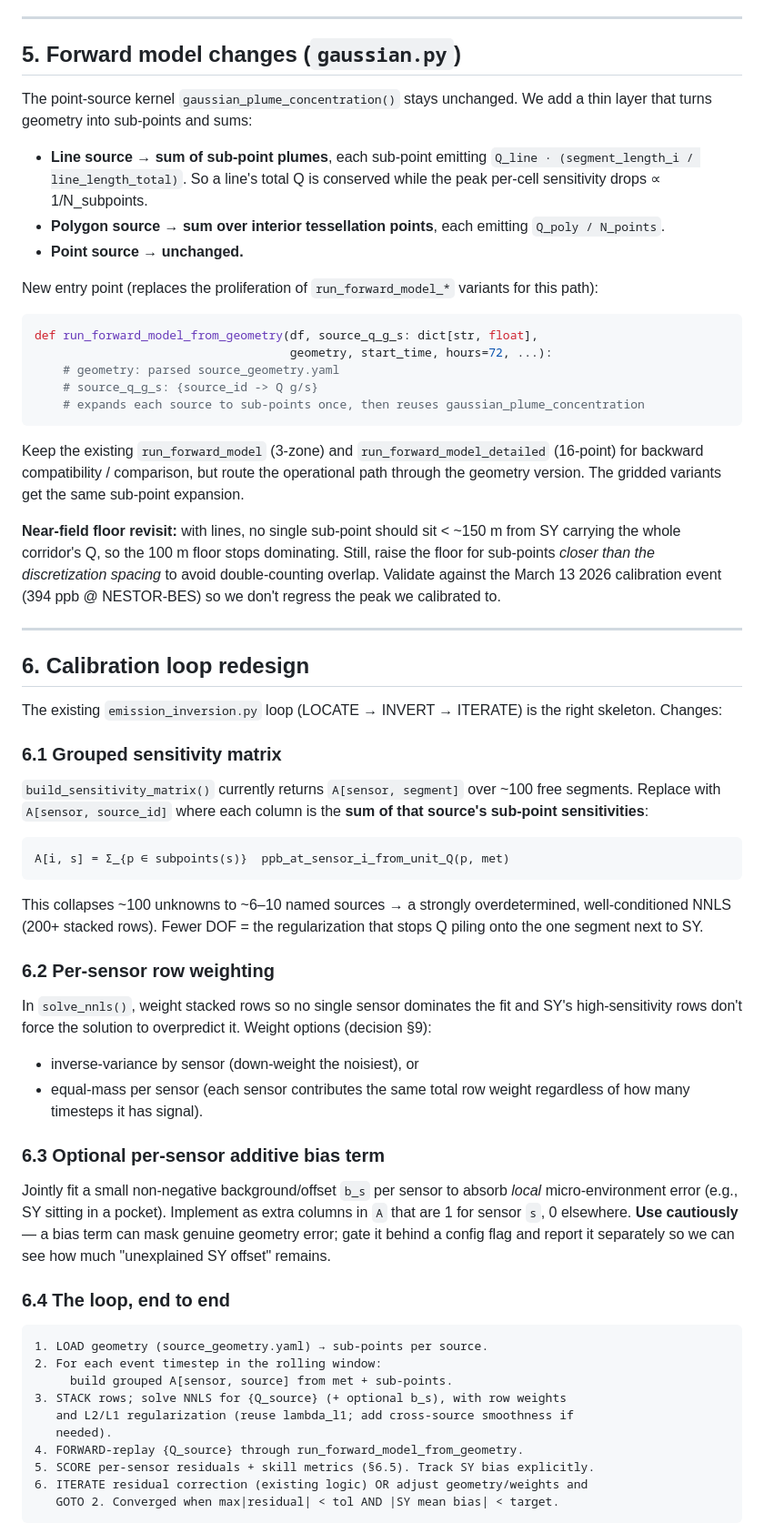
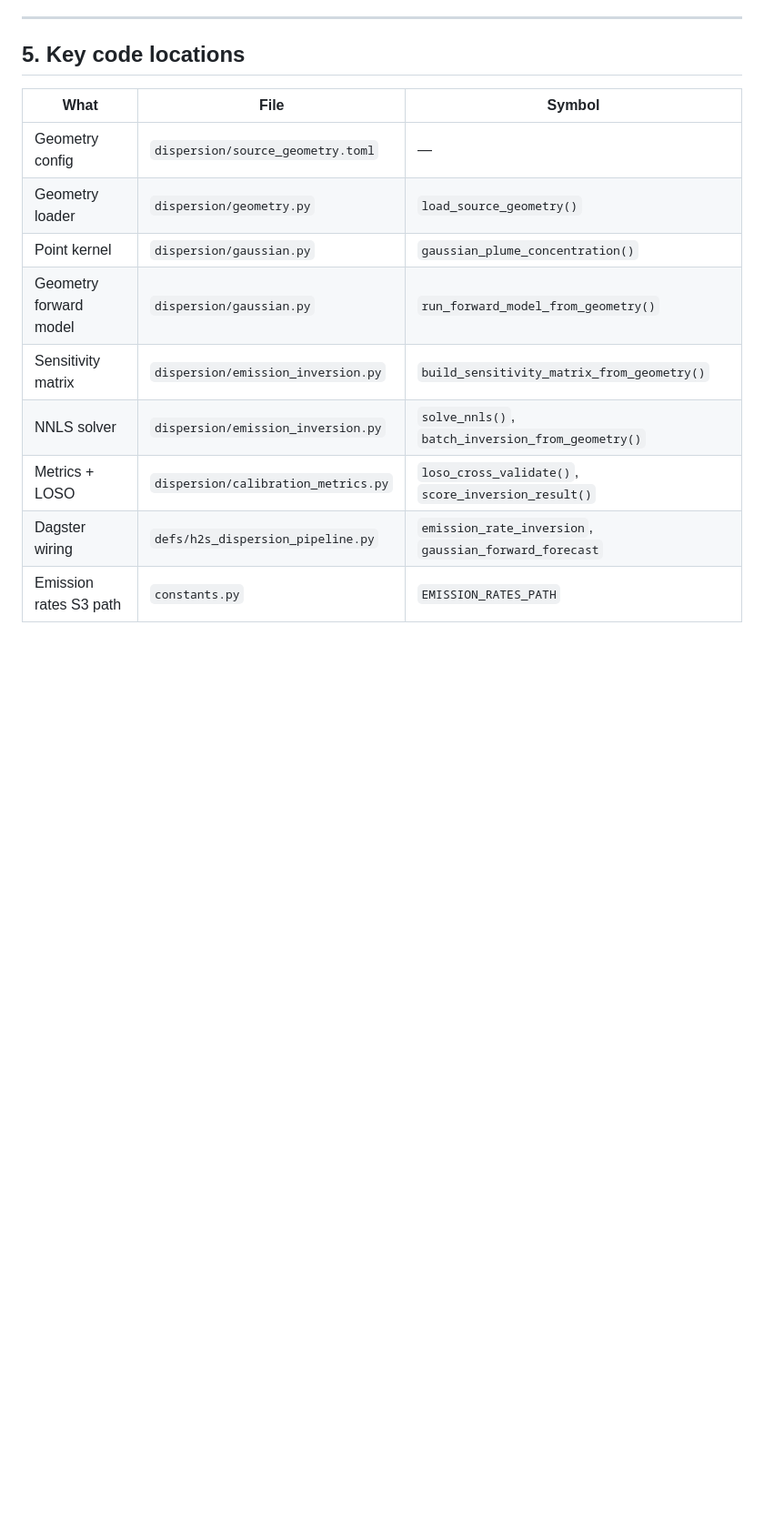
Before and after one commit to TheResilientCollective/tj_h2s_prediction, a Markdown page: projects/h2s/DISPERSION_CALIBRATION_PLAN.md, the part around one of its changes. Shown at 91% size. Drawn GitHub-style; blank space fills up the shorter version.

````diff
--- a/projects/h2s/DISPERSION_CALIBRATION_PLAN.md
+++ b/projects/h2s/DISPERSION_CALIBRATION_PLAN.md
@@ -181,87 +173,17 @@ columns by source**.
 
 ---
 
-## 5. Forward model changes (`gaussian.py`)
+## 5. Key code locations
 
-The point-source kernel `gaussian_plume_concentration()` stays unchanged. We add
-a thin layer that turns geometry into sub-points and sums:
+| What | File | Symbol |
+|------|------|--------|
+| Geometry config | `dispersion/source_geometry.toml` | — |
+| Geometry loader | `dispersion/geometry.py` | `load_source_geometry()` |
+| Point kernel | `dispersion/gaussian.py` | `gaussian_plume_concentration()` |
+| Geometry forward model | `dispersion/gaussian.py` | `run_forward_model_from_geometry()` |
+| Sensitivity matrix | `dispersion/emission_inversion.py` | `build_sensitivity_matrix_from_geometry()` |
+| NNLS solver | `dispersion/emission_inversion.py` | `solve_nnls()`, `batch_inversion_from_geometry()` |
+| Metrics + LOSO | `dispersion/calibration_metrics.py` | `loso_cross_validate()`, `score_inversion_result()` |
+| Dagster wiring | `defs/h2s_dispersion_pipeline.py` | `emission_rate_inversion`, `gaussian_forward_forecast` |
+| Emission rates S3 path | `constants.py` | `EMISSION_RATES_PATH` |
 
-- **Line source → sum of sub-point plumes**, each sub-point emitting
-  `Q_line · (segment_length_i / line_length_total)`. So a line's total Q is
-  conserved while the peak per-cell sensitivity drops ∝ 1/N_subpoints.
-- **Polygon source → sum over interior tessellation points**, each emitting
-  `Q_poly / N_points`.
-- **Point source → unchanged.**
-
-New entry point (replaces the proliferation of `run_forward_model_*`
-variants for this path):
-
-```python
-def run_forward_model_from_geometry(df, source_q_g_s: dict[str, float],
-                                    geometry, start_time, hours=72, ...):
-    # geometry: parsed source_geometry.yaml
-    # source_q_g_s: {source_id -> Q g/s}
-    # expands each source to sub-points once, then reuses gaussian_plume_concentration
-```
-
-Keep the existing `run_forward_model` (3-zone) and `run_forward_model_detailed`
-(16-point) for backward compatibility / comparison, but route the operational
-path through the geometry version. The gridded variants get the same
-sub-point expansion.
-
-**Near-field floor revisit:** with lines, no single sub-point should sit
-< ~150 m from SY carrying the whole corridor's Q, so the 100 m floor stops
-dominating. Still, raise the floor for sub-points *closer than the
-discretization spacing* to avoid double-counting overlap. Validate against the
-March 13 2026 calibration event (394 ppb @ NESTOR-BES) so we don't regress the
-peak we calibrated to.
-
----
-
-## 6. Calibration loop redesign
-
-The existing `emission_inversion.py` loop (LOCATE → INVERT → ITERATE) is the
-right skeleton. Changes:
-
-### 6.1 Grouped sensitivity matrix
-`build_sensitivity_matrix()` currently returns `A[sensor, segment]` over ~100
-free segments. Replace with `A[sensor, source_id]` where each column is the
-**sum of that source's sub-point sensitivities**:
-
-```
-A[i, s] = Σ_{p ∈ subpoints(s)}  ppb_at_sensor_i_from_unit_Q(p, met)
-```
-
-This collapses ~100 unknowns to ~6–10 named sources → a strongly
-overdetermined, well-conditioned NNLS (200+ stacked rows). Fewer DOF = the
-regularization that stops Q piling onto the one segment next to SY.
-
-### 6.2 Per-sensor row weighting
-In `solve_nnls()`, weight stacked rows so no single sensor dominates the fit and
-SY's high-sensitivity rows don't force the solution to overpredict it. Weight
-options (decision §9):
-- inverse-variance by sensor (down-weight the noisiest), or
-- equal-mass per sensor (each sensor contributes the same total row weight
-  regardless of how many timesteps it has signal).
-
-### 6.3 Optional per-sensor additive bias term
-Jointly fit a small non-negative background/offset `b_s` per sensor to absorb
-*local* micro-environment error (e.g., SY sitting in a pocket). Implement as
-extra columns in `A` that are 1 for sensor `s`, 0 elsewhere. **Use cautiously**
-— a bias term can mask genuine geometry error; gate it behind a config flag and
-report it separately so we can see how much "unexplained SY offset" remains.
-
-### 6.4 The loop, end to end
-```
-1. LOAD geometry (source_geometry.yaml) → sub-points per source.
-2. For each event timestep in the rolling window:
-     build grouped A[sensor, source] from met + sub-points.
-3. STACK rows; solve NNLS for {Q_source} (+ optional b_s), with row weights
-   and L2/L1 regularization (reuse lambda_l1; add cross-source smoothness if
-   needed).
-4. FORWARD-replay {Q_source} through run_forward_model_from_geometry.
-5. SCORE per-sensor residuals + skill metrics (§6.5). Track SY bias explicitly.
-6. ITERATE residual correction (existing logic) OR adjust geometry/weights and
-   GOTO 2. Converged when max|residual| < tol AND |SY mean bias| < target.
-```
-
````
Also changed, not shown: other parts of projects/h2s/DISPERSION_CALIBRATION_PLAN.md (+151 -245 lines).
